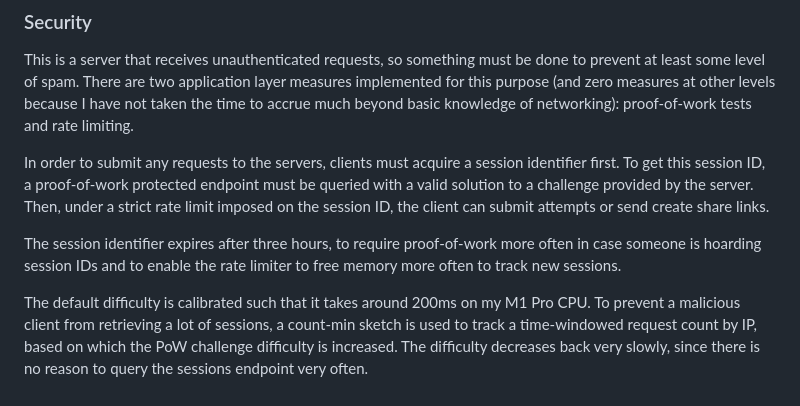
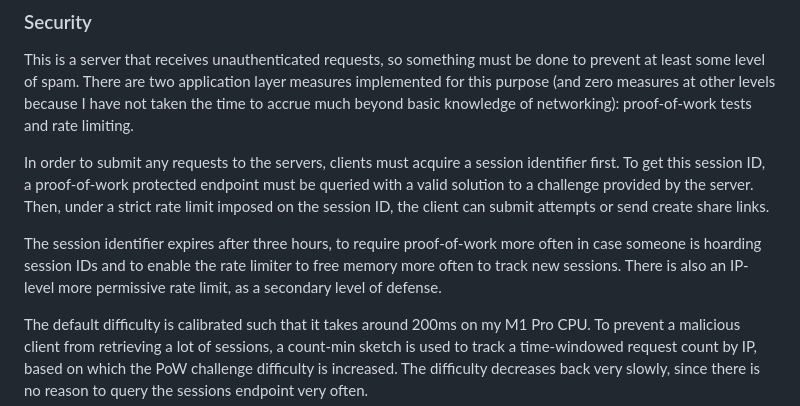
Before and after one commit to tmaxmax/popthegrid, a Markdown page: README.md, the part around the change. GitHub-like rendering.

```diff
--- a/README.md
+++ b/README.md
@@ -102,7 +102,7 @@ This is a server that receives unauthenticated requests, so something must be do
 
 In order to submit any requests to the servers, clients must acquire a session identifier first. To get this session ID, a proof-of-work protected endpoint must be queried with a valid solution to a challenge provided by the server. Then, under a strict rate limit imposed on the session ID, the client can submit attempts or send create share links.
 
-The session identifier expires after three hours, to require proof-of-work more often in case someone is hoarding session IDs and to enable the rate limiter to free memory more often to track new sessions.
+The session identifier expires after three hours, to require proof-of-work more often in case someone is hoarding session IDs and to enable the rate limiter to free memory more often to track new sessions. There is also an IP-level more permissive rate limit, as a secondary level of defense.
 
 The default difficulty is calibrated such that it takes around 200ms on my M1 Pro CPU. To prevent a malicious client from retrieving a lot of sessions, a count-min sketch is used to track a time-windowed request count by IP, based on which the PoW challenge difficulty is increased. The difficulty decreases back very slowly, since there is no reason to query the sessions endpoint very often.
 
```
